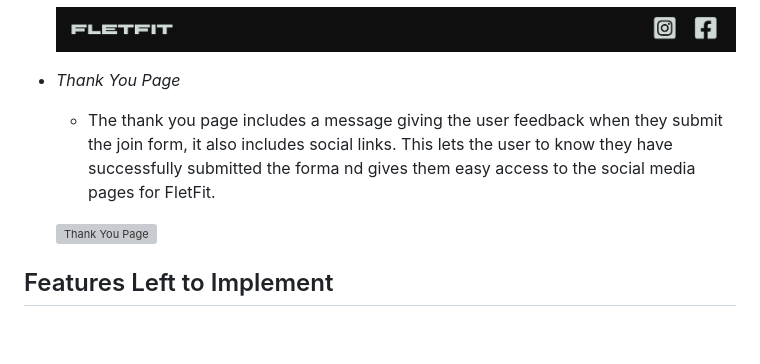
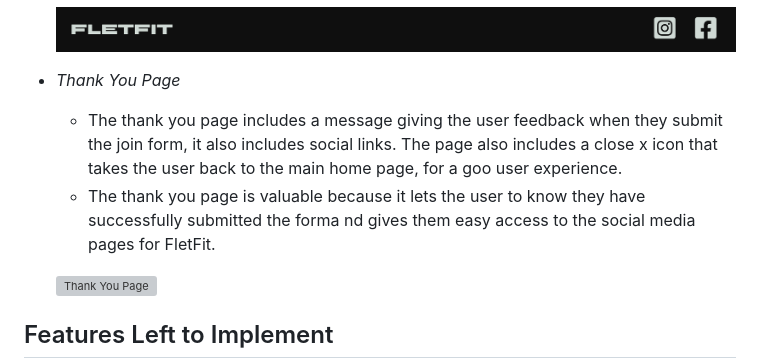
Before and after one commit to jflets/FletFit-project-1-, a Markdown page: README.md, the part around the change. GitHub-like rendering; blank space fills up the shorter version; grey boxes are pictures that could not be loaded.

Commit message:
Add more content to features in README.md

```diff
--- a/README.md
+++ b/README.md
@@ -102,7 +102,8 @@ The wireframe was created for the overall site using [Figma](https://www.figma.c
 
 - _Thank You Page_
 
-  - The thank you page includes a message giving the user feedback when they submit the join form, it also includes social links. This lets the user to know they have successfully submitted the forma nd gives them easy access to the social media pages for FletFit.
+  - The thank you page includes a message giving the user feedback when they submit the join form, it also includes social links. The page also includes a close x icon that takes the user back to the main home page, for a goo user experience.
+  - The thank you page is valuable because it lets the user to know they have successfully submitted the forma nd gives them easy access to the social media pages for FletFit.
 
   ![Thank You Page](/assets/images/thank-you-page.png)
 
```
